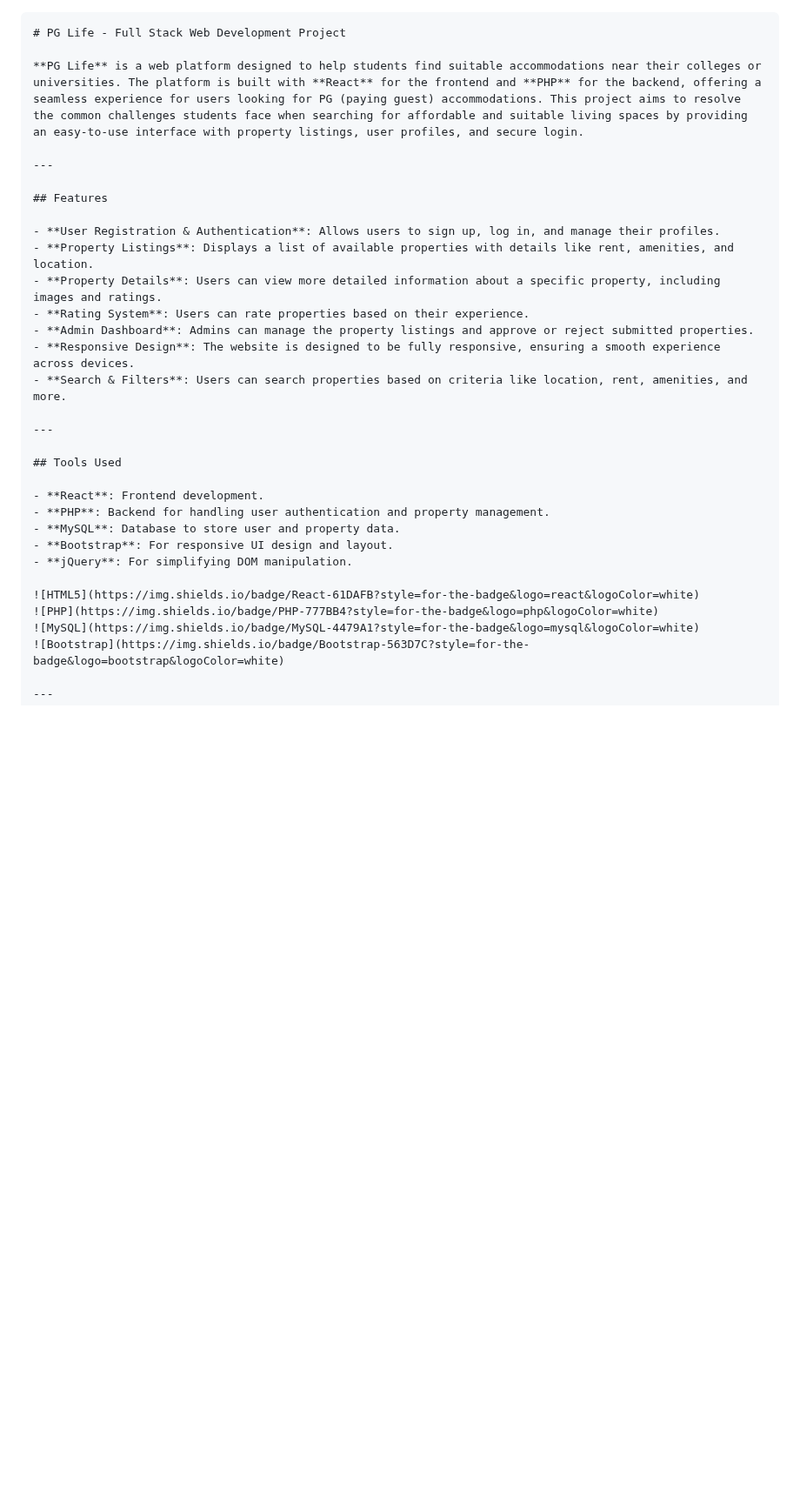
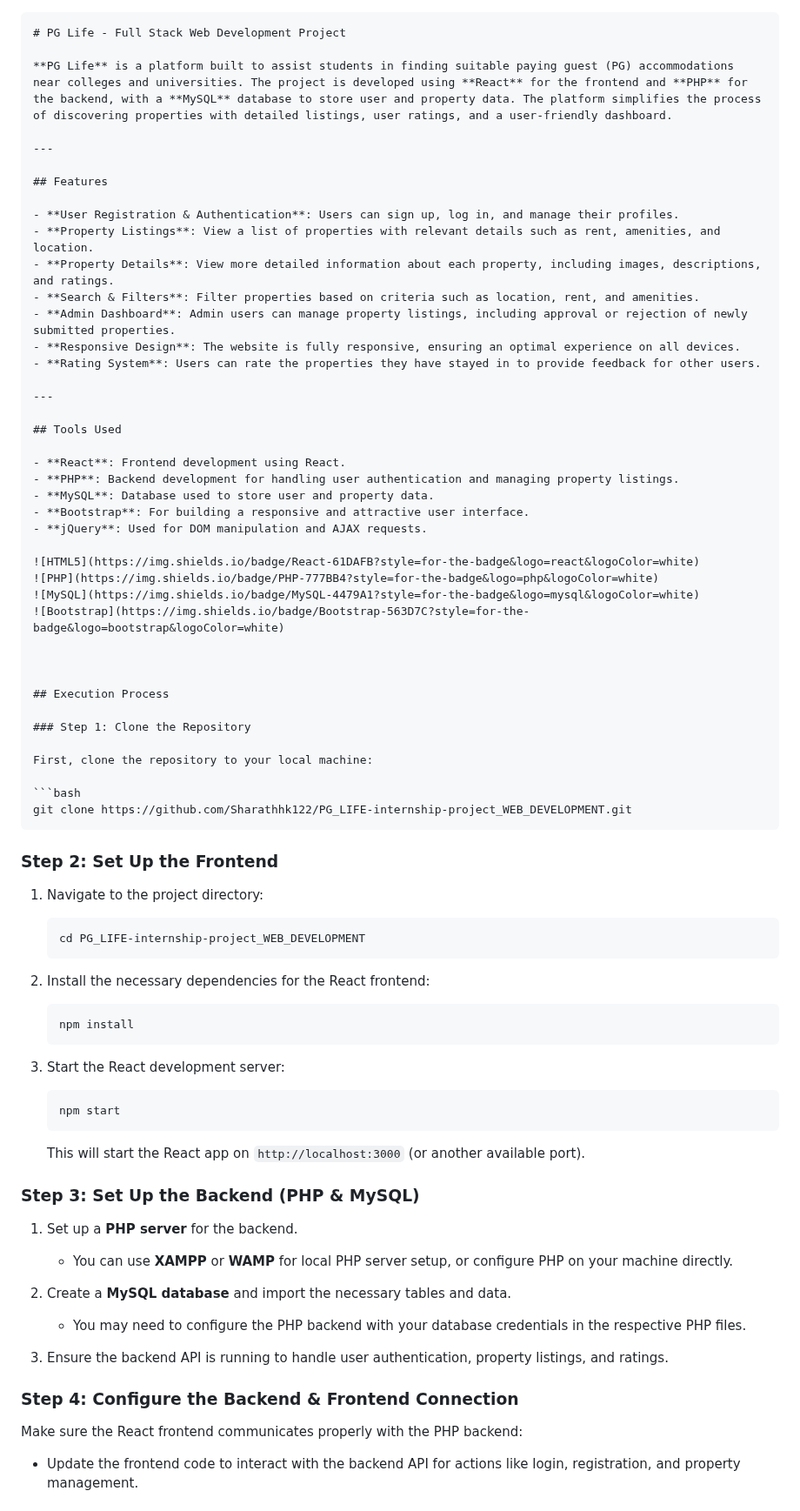
Before and after one commit to Sharathhk122/PG_LIFE-internship-project_WEB_DEVELOPMENT, a Markdown page: README.md, the part around one of its changes. Shown at 87% size. Rendered like a GitHub page; blank space fills up the shorter version.

````diff
--- a/README.md
+++ b/README.md
@@ -3,32 +3,81 @@
 ```markdown
 # PG Life - Full Stack Web Development Project
 
-**PG Life** is a web platform designed to help students find suitable accommodations near their colleges or universities. The platform is built with **React** for the frontend and **PHP** for the backend, offering a seamless experience for users looking for PG (paying guest) accommodations. This project aims to resolve the common challenges students face when searching for affordable and suitable living spaces by providing an easy-to-use interface with property listings, user profiles, and secure login.
+**PG Life** is a platform built to assist students in finding suitable paying guest (PG) accommodations near colleges and universities. The project is developed using **React** for the frontend and **PHP** for the backend, with a **MySQL** database to store user and property data. The platform simplifies the process of discovering properties with detailed listings, user ratings, and a user-friendly dashboard.
 
 ---
 
 ## Features
 
-- **User Registration & Authentication**: Allows users to sign up, log in, and manage their profiles.
-- **Property Listings**: Displays a list of available properties with details like rent, amenities, and location.
-- **Property Details**: Users can view more detailed information about a specific property, including images and ratings.
-- **Rating System**: Users can rate properties based on their experience.
-- **Admin Dashboard**: Admins can manage the property listings and approve or reject submitted properties.
-- **Responsive Design**: The website is designed to be fully responsive, ensuring a smooth experience across devices.
-- **Search & Filters**: Users can search properties based on criteria like location, rent, amenities, and more.
+- **User Registration & Authentication**: Users can sign up, log in, and manage their profiles.
+- **Property Listings**: View a list of properties with relevant details such as rent, amenities, and location.
+- **Property Details**: View more detailed information about each property, including images, descriptions, and ratings.
+- **Search & Filters**: Filter properties based on criteria such as location, rent, and amenities.
+- **Admin Dashboard**: Admin users can manage property listings, including approval or rejection of newly submitted properties.
+- **Responsive Design**: The website is fully responsive, ensuring an optimal experience on all devices.
+- **Rating System**: Users can rate the properties they have stayed in to provide feedback for other users.
 
 ---
 
 ## Tools Used
 
-- **React**: Frontend development.
-- **PHP**: Backend for handling user authentication and property management.
-- **MySQL**: Database to store user and property data.
-- **Bootstrap**: For responsive UI design and layout.
-- **jQuery**: For simplifying DOM manipulation.
+- **React**: Frontend development using React.
+- **PHP**: Backend development for handling user authentication and managing property listings.
+- **MySQL**: Database used to store user and property data.
+- **Bootstrap**: For building a responsive and attractive user interface.
+- **jQuery**: Used for DOM manipulation and AJAX requests.
 
 ![HTML5](https://img.shields.io/badge/React-61DAFB?style=for-the-badge&logo=react&logoColor=white)
 ![PHP](https://img.shields.io/badge/PHP-777BB4?style=for-the-badge&logo=php&logoColor=white)
 ![MySQL](https://img.shields.io/badge/MySQL-4479A1?style=for-the-badge&logo=mysql&logoColor=white)
 ![Bootstrap](https://img.shields.io/badge/Bootstrap-563D7C?style=for-the-badge&logo=bootstrap&logoColor=white)
 
+
+
+## Execution Process
+
+### Step 1: Clone the Repository
+
+First, clone the repository to your local machine:
+
+```bash
+git clone https://github.com/Sharathhk122/PG_LIFE-internship-project_WEB_DEVELOPMENT.git
+```
+
+### Step 2: Set Up the Frontend
+
+1. Navigate to the project directory:
+
+   ```bash
+   cd PG_LIFE-internship-project_WEB_DEVELOPMENT
+   ```
+
+2. Install the necessary dependencies for the React frontend:
+
+   ```bash
+   npm install
+   ```
+
+3. Start the React development server:
+
+   ```bash
+   npm start
+   ```
+
+   This will start the React app on `http://localhost:3000` (or another available port).
+
+### Step 3: Set Up the Backend (PHP & MySQL)
+
+1. Set up a **PHP server** for the backend.
+   - You can use **XAMPP** or **WAMP** for local PHP server setup, or configure PHP on your machine directly.
+
+2. Create a **MySQL database** and import the necessary tables and data.
+   - You may need to configure the PHP backend with your database credentials in the respective PHP files.
+
+3. Ensure the backend API is running to handle user authentication, property listings, and ratings.
+
+### Step 4: Configure the Backend & Frontend Connection
+
+Make sure the React frontend communicates properly with the PHP backend:
+- Update the frontend code to interact with the backend API for actions like login, registration, and property management.
+
````
Also changed, not shown: other parts of README.md (+9 -59 lines).
